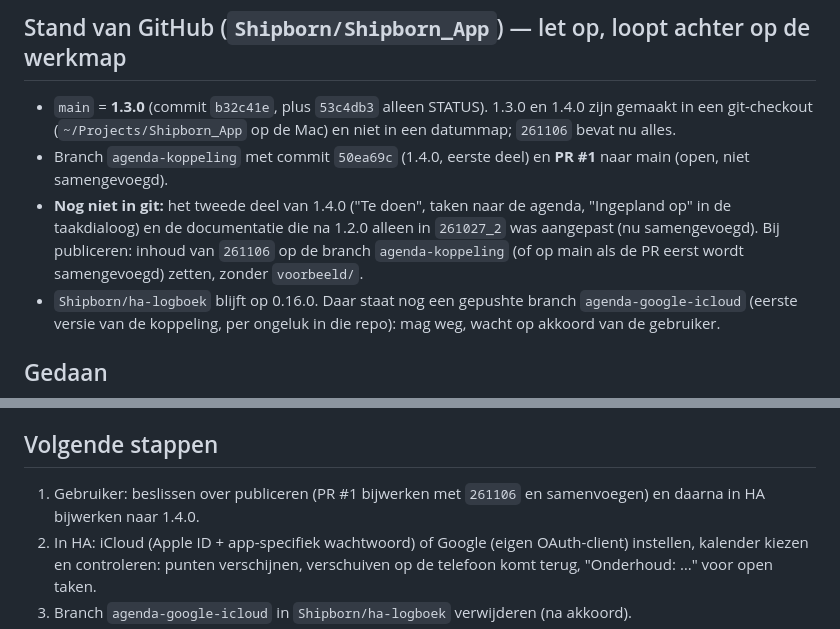
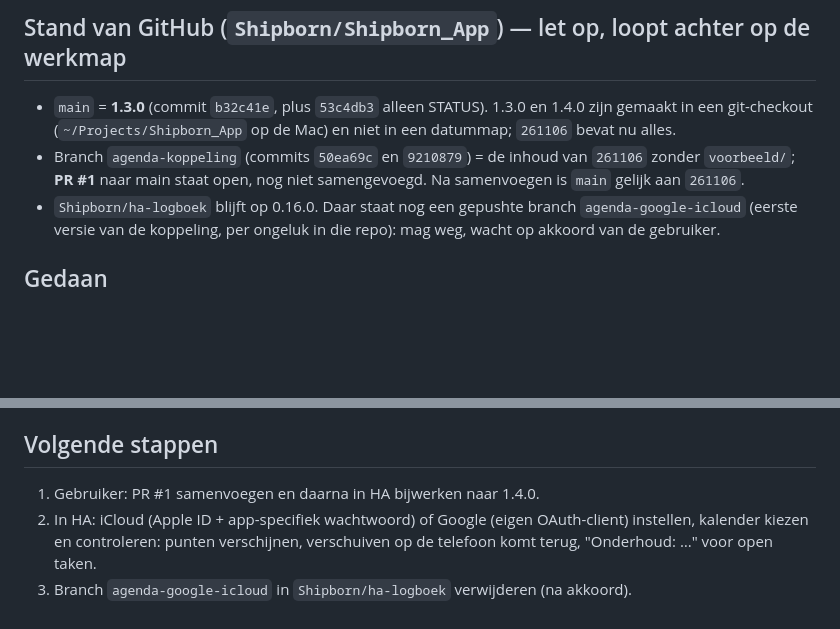
Before and after one commit to Shipborn/Shipborn_App, a Markdown page: docs/STATUS.md, 2 parts joined by grey strips. GitHub-like rendering; blank space fills up the shorter version.

Commit message:
STATUS: 1.4.0 volledig op de branch van PR #1
Co-Authored-By: Claude Opus 5.5 <noreply@anthropic.com>

```diff
--- a/docs/STATUS.md
+++ b/docs/STATUS.md
@@ -4,8 +4,7 @@
 
 ## Stand van GitHub (`Shipborn/Shipborn_App`) — let op, loopt achter op de werkmap
 - `main` = **1.3.0** (commit `b32c41e`, plus `53c4db3` alleen STATUS). 1.3.0 en 1.4.0 zijn gemaakt in een git-checkout (`~/Projects/Shipborn_App` op de Mac) en niet in een datummap; `261106` bevat nu alles.
-- Branch `agenda-koppeling` met commit `50ea69c` (1.4.0, eerste deel) en **PR #1** naar main (open, niet samengevoegd).
-- **Nog niet in git:** het tweede deel van 1.4.0 ("Te doen", taken naar de agenda, "Ingepland op" in de taakdialoog) en de documentatie die na 1.2.0 alleen in `261027_2` was aangepast (nu samengevoegd). Bij publiceren: inhoud van `261106` op de branch `agenda-koppeling` (of op main als de PR eerst wordt samengevoegd) zetten, zonder `voorbeeld/`.
+- Branch `agenda-koppeling` (commits `50ea69c` en `9210879`) = de inhoud van `261106` zonder `voorbeeld/`; **PR #1** naar main staat open, nog niet samengevoegd. Na samenvoegen is `main` gelijk aan `261106`.
 - `Shipborn/ha-logboek` blijft op 0.16.0. Daar staat nog een gepushte branch `agenda-google-icloud` (eerste versie van de koppeling, per ongeluk in die repo): mag weg, wacht op akkoord van de gebruiker.
 
 ## Gedaan
@@ -30,7 +29,7 @@
 - Module Reizen is nog een lege placeholder. `voorbeeld/` alleen in de werkmap; niet publiceren.
 
 ## Volgende stappen
-1. Gebruiker: beslissen over publiceren (PR #1 bijwerken met `261106` en samenvoegen) en daarna in HA bijwerken naar 1.4.0.
+1. Gebruiker: PR #1 samenvoegen en daarna in HA bijwerken naar 1.4.0.
 2. In HA: iCloud (Apple ID + app-specifiek wachtwoord) of Google (eigen OAuth-client) instellen, kalender kiezen en controleren: punten verschijnen, verschuiven op de telefoon komt terug, "Onderhoud: …" voor open taken.
 3. Branch `agenda-google-icloud` in `Shipborn/ha-logboek` verwijderen (na akkoord).
 4. Open vragen: stappenplan in de taak-PDF? Bestede tijd alleen tellen als de uitvoering open is? Inhoud van Reizen? Git i.p.v. datummappen (1.3.0/1.4.0 zijn al in git gemaakt)?
```
